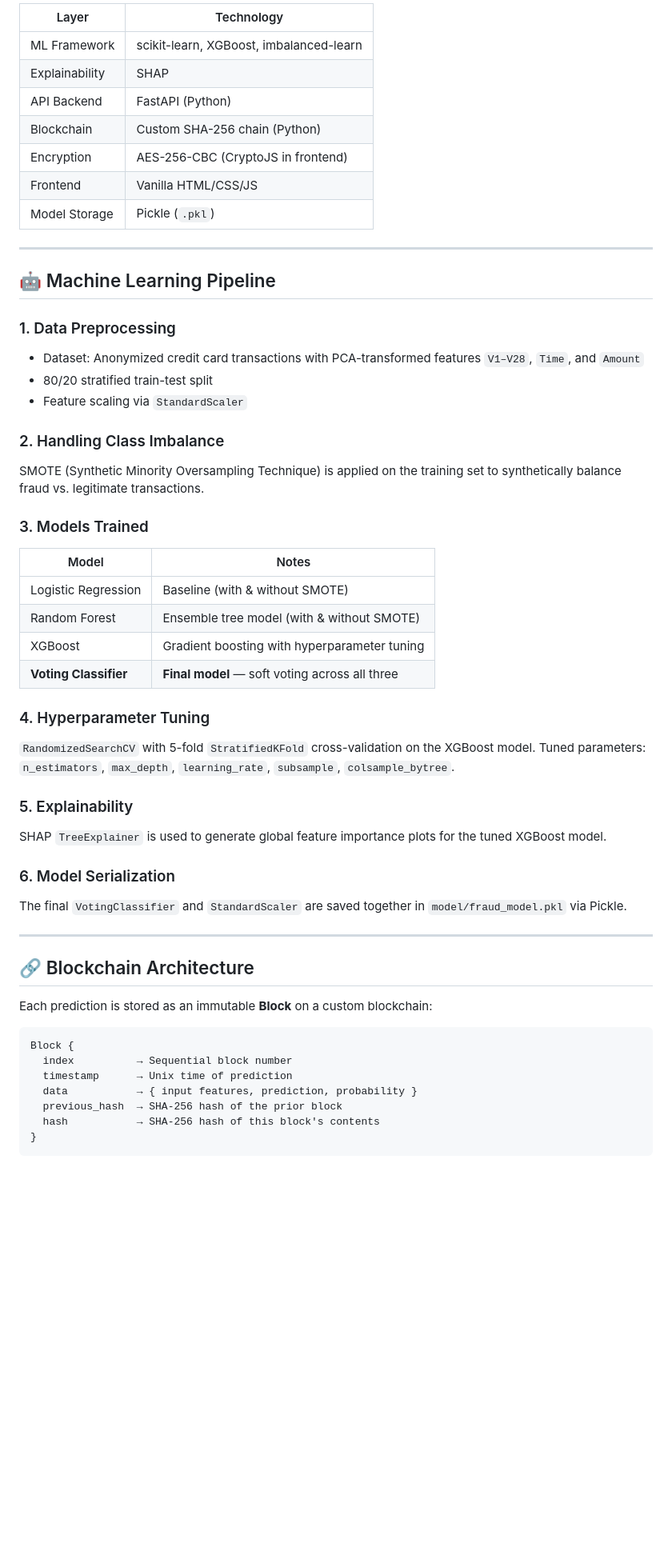
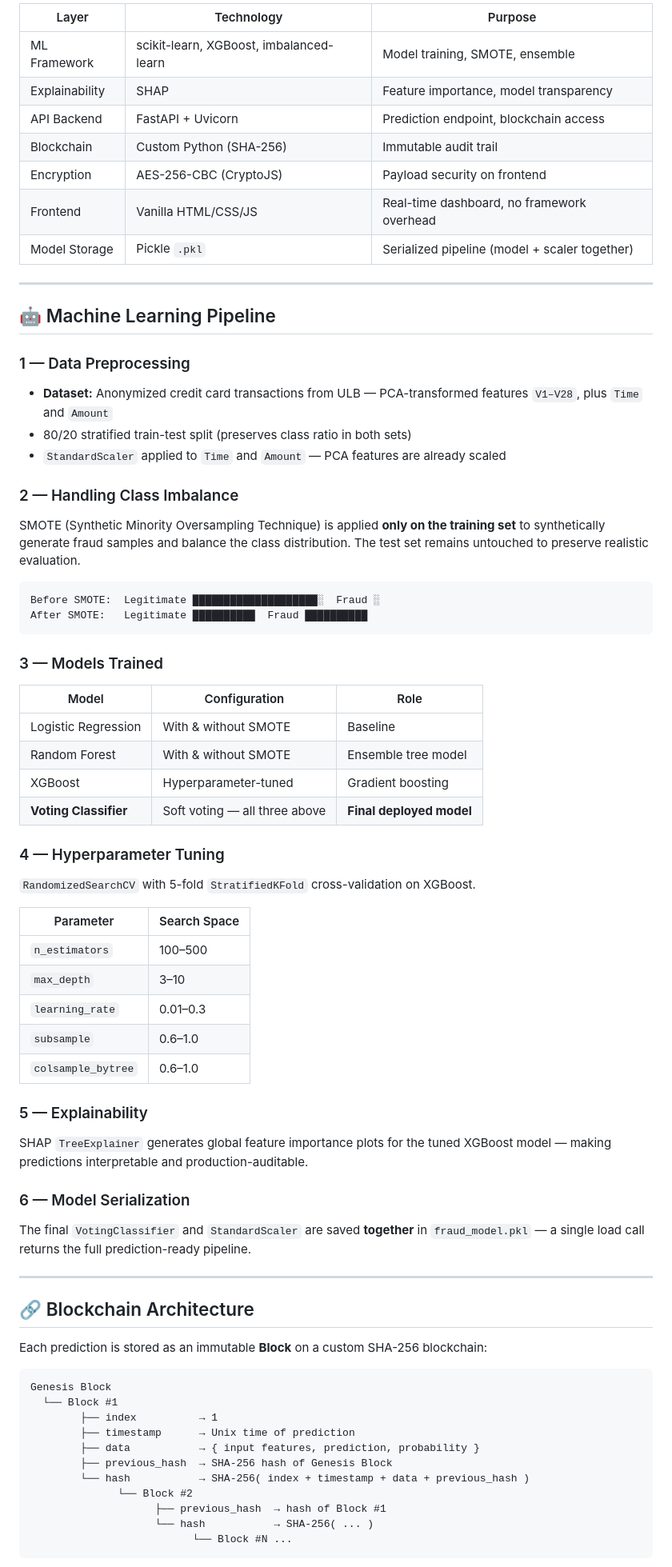
Before and after one commit to Sarthak1711-hub/Credit-Card-Fraud-Dectection-System, a Markdown page: README.md, the part around one of its changes. Shown at 80% size. GitHub-like rendering; blank space fills up the shorter version.

````diff
--- a/README.md
+++ b/README.md
@@ -51,57 +78,79 @@ credit-card-fraud-detection/
 
-| Layer | Technology |
-|---|---|
-| ML Framework | scikit-learn, XGBoost, imbalanced-learn |
-| Explainability | SHAP |
-| API Backend | FastAPI (Python) |
-| Blockchain | Custom SHA-256 chain (Python) |
-| Encryption | AES-256-CBC (CryptoJS in frontend) |
-| Frontend | Vanilla HTML/CSS/JS |
-| Model Storage | Pickle (`.pkl`) |
+| Layer | Technology | Purpose |
+|---|---|---|
+| ML Framework | scikit-learn, XGBoost, imbalanced-learn | Model training, SMOTE, ensemble |
+| Explainability | SHAP | Feature importance, model transparency |
+| API Backend | FastAPI + Uvicorn | Prediction endpoint, blockchain access |
+| Blockchain | Custom Python (SHA-256) | Immutable audit trail |
+| Encryption | AES-256-CBC (CryptoJS) | Payload security on frontend |
+| Frontend | Vanilla HTML/CSS/JS | Real-time dashboard, no framework overhead |
+| Model Storage | Pickle `.pkl` | Serialized pipeline (model + scaler together) |
 
 ---
 
 ## 🤖 Machine Learning Pipeline
 
-### 1. Data Preprocessing
-- Dataset: Anonymized credit card transactions with PCA-transformed features `V1–V28`, `Time`, and `Amount`
-- 80/20 stratified train-test split
-- Feature scaling via `StandardScaler`
+### 1 — Data Preprocessing
 
-### 2. Handling Class Imbalance
-SMOTE (Synthetic Minority Oversampling Technique) is applied on the training set to synthetically balance fraud vs. legitimate transactions.
+- **Dataset:** Anonymized credit card transactions from ULB — PCA-transformed features `V1–V28`, plus `Time` and `Amount`
+- 80/20 stratified train-test split (preserves class ratio in both sets)
+- `StandardScaler` applied to `Time` and `Amount` — PCA features are already scaled
 
-### 3. Models Trained
+### 2 — Handling Class Imbalance
 
-| Model | Notes |
+SMOTE (Synthetic Minority Oversampling Technique) is applied **only on the training set** to synthetically generate fraud samples and balance the class distribution. The test set remains untouched to preserve realistic evaluation.
+
+```
+Before SMOTE:  Legitimate ████████████████████░  Fraud ░
+After SMOTE:   Legitimate ██████████  Fraud ██████████
+```
+
+### 3 — Models Trained
+
+| Model | Configuration | Role |
+|---|---|---|
+| Logistic Regression | With & without SMOTE | Baseline |
+| Random Forest | With & without SMOTE | Ensemble tree model |
+| XGBoost | Hyperparameter-tuned | Gradient boosting |
+| **Voting Classifier** | Soft voting — all three above | **Final deployed model** |
+
+### 4 — Hyperparameter Tuning
+
+`RandomizedSearchCV` with 5-fold `StratifiedKFold` cross-validation on XGBoost.
+
+| Parameter | Search Space |
 |---|---|
-| Logistic Regression | Baseline (with & without SMOTE) |
-| Random Forest | Ensemble tree model (with & without SMOTE) |
-| XGBoost | Gradient boosting with hyperparameter tuning |
-| **Voting Classifier** | **Final model** — soft voting across all three |
+| `n_estimators` | 100–500 |
+| `max_depth` | 3–10 |
+| `learning_rate` | 0.01–0.3 |
+| `subsample` | 0.6–1.0 |
+| `colsample_bytree` | 0.6–1.0 |
 
-### 4. Hyperparameter Tuning
-`RandomizedSearchCV` with 5-fold `StratifiedKFold` cross-validation on the XGBoost model. Tuned parameters: `n_estimators`, `max_depth`, `learning_rate`, `subsample`, `colsample_bytree`.
+### 5 — Explainability
 
-### 5. Explainability
-SHAP `TreeExplainer` is used to generate global feature importance plots for the tuned XGBoost model.
+SHAP `TreeExplainer` generates global feature importance plots for the tuned XGBoost model — making predictions interpretable and production-auditable.
 
-### 6. Model Serialization
-The final `VotingClassifier` and `StandardScaler` are saved together in `model/fraud_model.pkl` via Pickle.
+### 6 — Model Serialization
+
+The final `VotingClassifier` and `StandardScaler` are saved **together** in `fraud_model.pkl` — a single load call returns the full prediction-ready pipeline.
 
 ---
 
 ## 🔗 Blockchain Architecture
 
-Each prediction is stored as an immutable **Block** on a custom blockchain:
+Each prediction is stored as an immutable **Block** on a custom SHA-256 blockchain:
 
 ```
-Block {
-  index          → Sequential block number
-  timestamp      → Unix time of prediction
-  data           → { input features, prediction, probability }
-  previous_hash  → SHA-256 hash of the prior block
-  hash           → SHA-256 hash of this block's contents
-}
+Genesis Block
+  └── Block #1
+        ├── index          → 1
+        ├── timestamp      → Unix time of prediction
+        ├── data           → { input features, prediction, probability }
+        ├── previous_hash  → SHA-256 hash of Genesis Block
+        └── hash           → SHA-256( index + timestamp + data + previous_hash )
+              └── Block #2
+                    ├── previous_hash  → hash of Block #1
+                    └── hash           → SHA-256( ... )
+                          └── Block #N ...
 ```
 
````
Also changed, not shown: other parts of README.md (+120 -64 lines).
